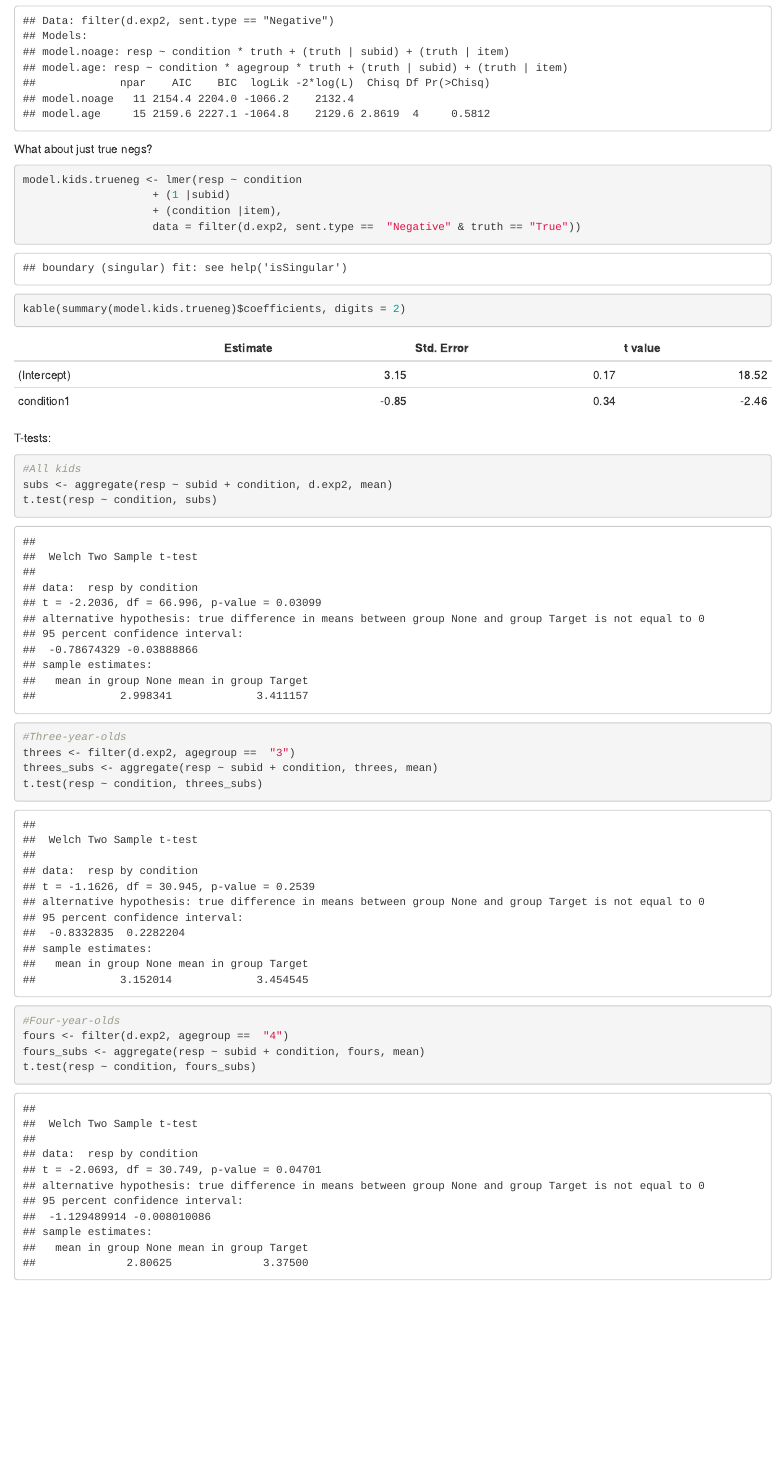
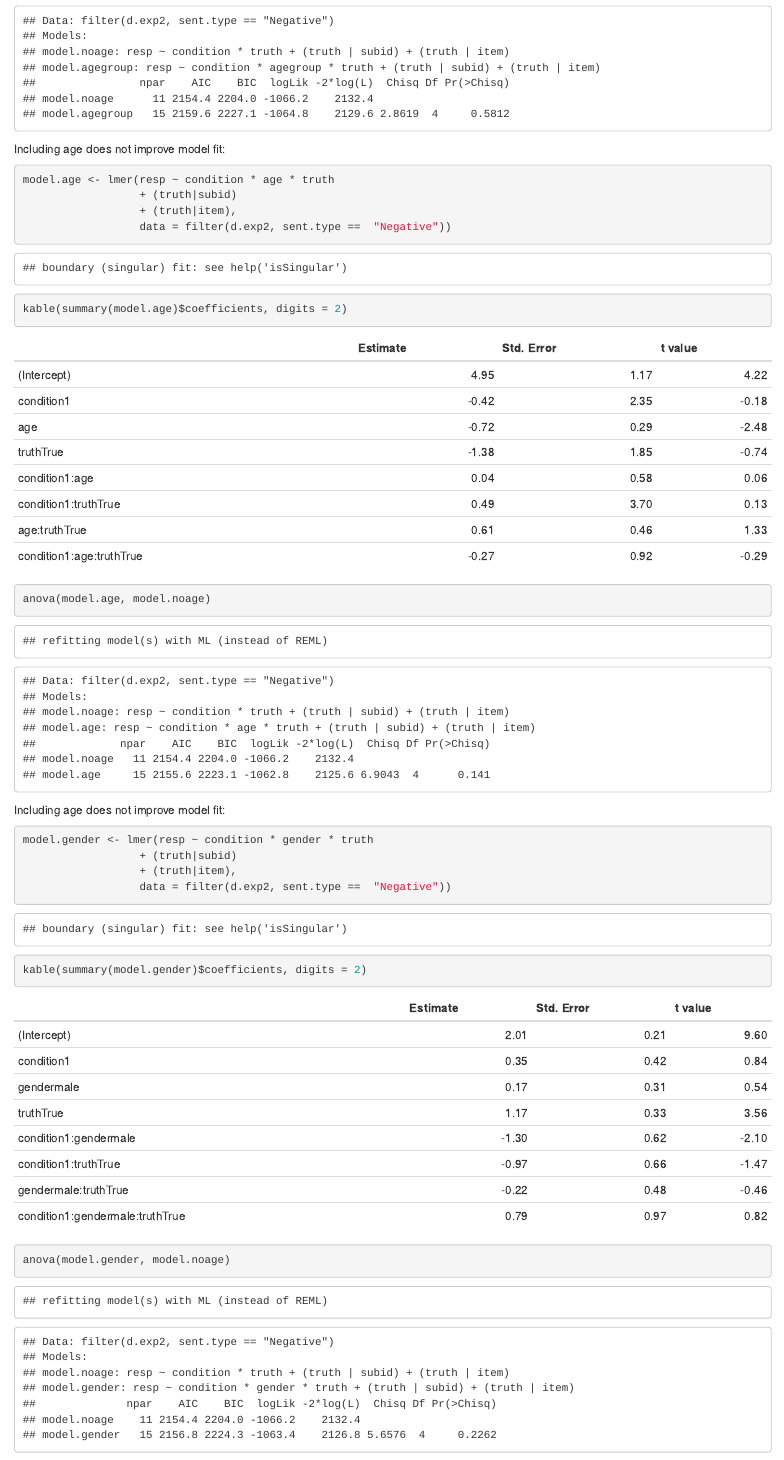
Before and after one commit to anordmey/neg-tablet, an R Markdown document (analyses/negpad-analysis.Rmd): the page in a window 1100 px wide, from 14400 px down. Rendered offline with R 4.5, knitr and Pandoc, with nearby package versions; some code elsewhere in the file could not run offline; common packages that the code uses without loading them are loaded.

Commit message:
models of age and gender

````diff
--- a/analyses/negpad-analysis.Rmd
+++ b/analyses/negpad-analysis.Rmd
@@ -418,2 +430,3 @@ kable(summary(model.noage)$coefficients, digits = 2)
 Including age does not improve model fit:
 ```{r}
+model.age <- lmer(resp ~ condition * age * truth
@@ -424,6 +436,18 @@ model.age <- lmer(resp ~ condition * agegroup * truth
 kable(summary(model.age)$coefficients, digits = 2)
 
 anova(model.age, model.noage)
+
+```
+
+Including age does not improve model fit:
+```{r}
+model.gender <- lmer(resp ~ condition * gender * truth
+                  + (truth|subid)
+                  + (truth|item),
+                  data = filter(d.exp2, sent.type ==  "Negative"))
+kable(summary(model.gender)$coefficients, digits = 2)
+
+anova(model.gender, model.noage)
 
 ```
 
````
Also changed, not shown: analyses/negpad-analysis.Rmd (13 more changed lines).
